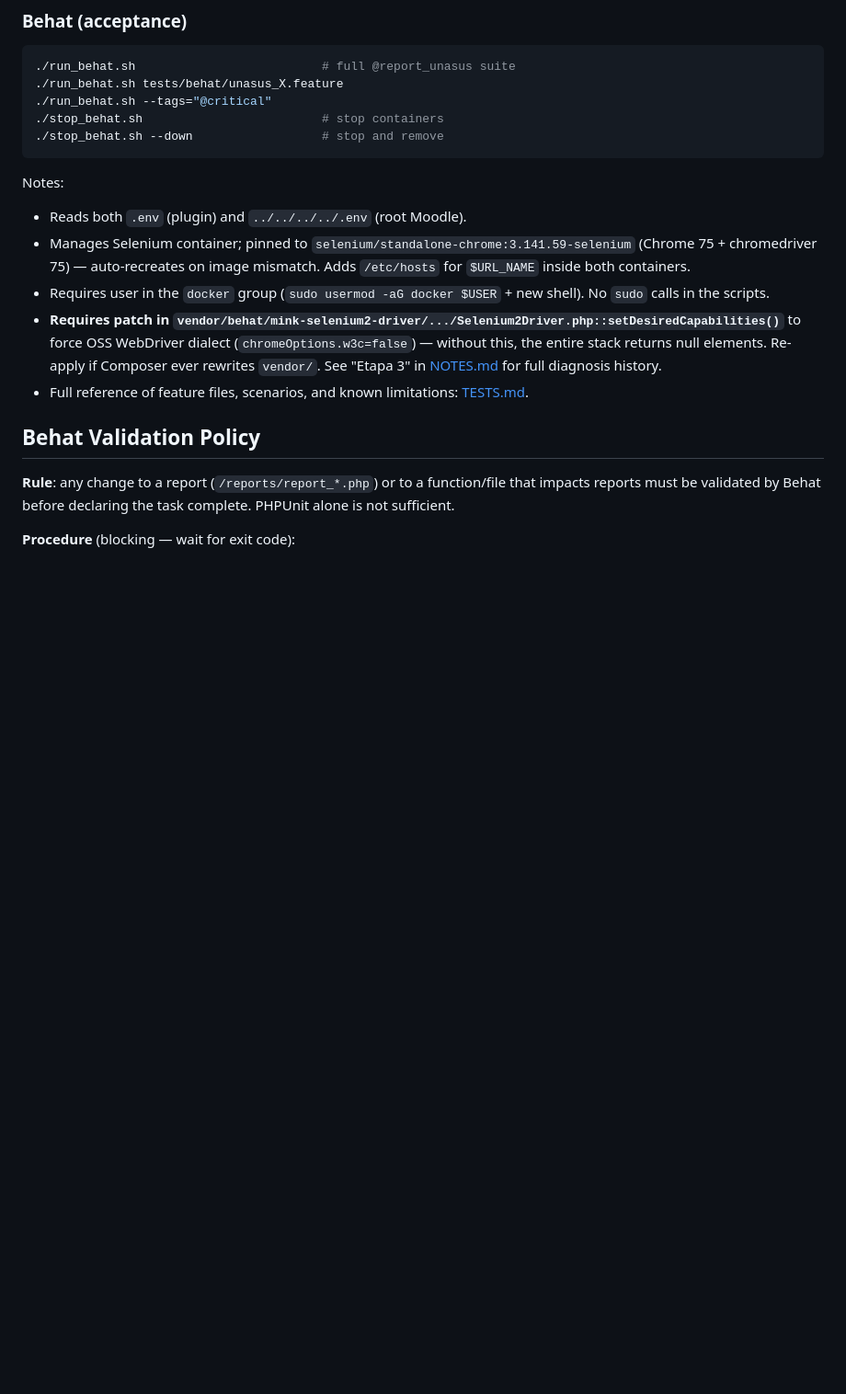
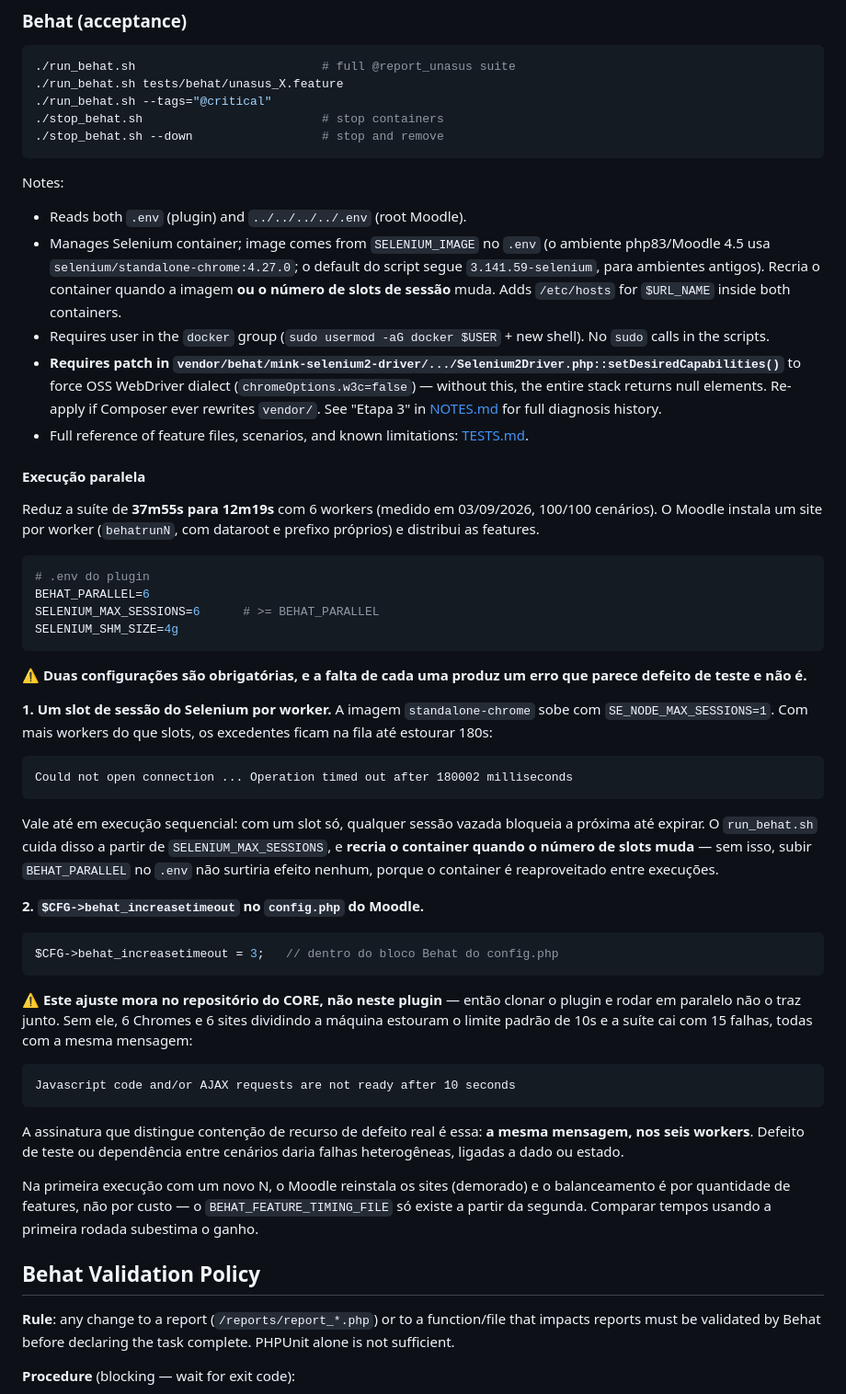
Before and after one commit to UFSC/moodle-report-unasus, a Markdown page: CLAUDE.md, the part around the change. Shown at 92% size. GitHub-like rendering; blank space fills up the shorter version.

Commit message:
docs(behat): documenta a execucao paralela e o que ela exige
Reduz a suite de 37m55s para 12m19s com 6 workers (03/09/2026, 100/100).

Duas configuracoes sao obrigatorias, e a falta de cada uma produz um erro que
parece defeito de teste e nao e':

- um SLOT DE SESSAO do Selenium por worker. A imagem standalone sobe com
  SE_NODE_MAX_SESSIONS=1 e os workers excedentes ficam na fila ate' estourar
  180s ("Could not open connection ... Operation timed out").
- $CFG->behat_increasetimeout, que mora no config.php do CORE e portanto NAO
  vem junto ao clonar este plugin. Sem ele, 6 Chromes dividindo a maquina
  estouram o limite de 10s: 15 falhas, todas com a mesma mensagem sobre
  Javascript/AJAX. A assinatura de contencao de recurso e' justamente essa --
  a mesma mensagem nos seis workers; defeito real daria falhas heterogeneas.

Corrige tambem a nota da imagem do Selenium, que dizia 3.141.59-selenium
enquanto este ambiente usa 4.27.0 via SELENIUM_IMAGE no .env -- quem lesse
aquilo iria depurar a imagem errada.

````diff
--- a/CLAUDE.md
+++ b/CLAUDE.md
@@ -136,10 +136,61 @@ Coverage scope: `has_deadline`, `has_submission()`, `has_grouping()`, invalid co
 
 Notes:
 - Reads both `.env` (plugin) and `../../../../.env` (root Moodle).
-- Manages Selenium container; pinned to `selenium/standalone-chrome:3.141.59-selenium` (Chrome 75 + chromedriver 75) — auto-recreates on image mismatch. Adds `/etc/hosts` for `$URL_NAME` inside both containers.
+- Manages Selenium container; image comes from `SELENIUM_IMAGE` no `.env` (o ambiente php83/Moodle 4.5 usa `selenium/standalone-chrome:4.27.0`; o default do script segue `3.141.59-selenium`, para ambientes antigos). Recria o container quando a imagem **ou o número de slots de sessão** muda. Adds `/etc/hosts` for `$URL_NAME` inside both containers.
 - Requires user in the `docker` group (`sudo usermod -aG docker $USER` + new shell). No `sudo` calls in the scripts.
 - **Requires patch in `vendor/behat/mink-selenium2-driver/.../Selenium2Driver.php::setDesiredCapabilities()`** to force OSS WebDriver dialect (`chromeOptions.w3c=false`) — without this, the entire stack returns null elements. Re-apply if Composer ever rewrites `vendor/`. See "Etapa 3" in [NOTES.md](NOTES.md) for full diagnosis history.
 - Full reference of feature files, scenarios, and known limitations: [TESTS.md](TESTS.md).
+
+#### Execução paralela
+
+Reduz a suíte de **37m55s para 12m19s** com 6 workers (medido em 03/09/2026, 100/100
+cenários). O Moodle instala um site por worker (`behatrunN`, com dataroot e prefixo
+próprios) e distribui as features.
+
+```bash
+# .env do plugin
+BEHAT_PARALLEL=6
+SELENIUM_MAX_SESSIONS=6      # >= BEHAT_PARALLEL
+SELENIUM_SHM_SIZE=4g
+```
+
+⚠️ **Duas configurações são obrigatórias, e a falta de cada uma produz um erro que parece
+defeito de teste e não é.**
+
+**1. Um slot de sessão do Selenium por worker.** A imagem `standalone-chrome` sobe com
+`SE_NODE_MAX_SESSIONS=1`. Com mais workers do que slots, os excedentes ficam na fila até
+estourar 180s:
+
+```
+Could not open connection ... Operation timed out after 180002 milliseconds
+```
+
+Vale até em execução sequencial: com um slot só, qualquer sessão vazada bloqueia a
+próxima até expirar. O `run_behat.sh` cuida disso a partir de `SELENIUM_MAX_SESSIONS`, e
+**recria o container quando o número de slots muda** — sem isso, subir `BEHAT_PARALLEL` no
+`.env` não surtiria efeito nenhum, porque o container é reaproveitado entre execuções.
+
+**2. `$CFG->behat_increasetimeout` no `config.php` do Moodle.**
+
+```php
+$CFG->behat_increasetimeout = 3;   // dentro do bloco Behat do config.php
+```
+
+⚠️ **Este ajuste mora no repositório do CORE, não neste plugin** — então clonar o plugin e
+rodar em paralelo não o traz junto. Sem ele, 6 Chromes e 6 sites dividindo a máquina
+estouram o limite padrão de 10s e a suíte cai com 15 falhas, todas com a mesma mensagem:
+
+```
+Javascript code and/or AJAX requests are not ready after 10 seconds
+```
+
+A assinatura que distingue contenção de recurso de defeito real é essa: **a mesma
+mensagem, nos seis workers**. Defeito de teste ou dependência entre cenários daria falhas
+heterogêneas, ligadas a dado ou estado.
+
+Na primeira execução com um novo N, o Moodle reinstala os sites (demorado) e o
+balanceamento é por quantidade de features, não por custo — o `BEHAT_FEATURE_TIMING_FILE`
+só existe a partir da segunda. Comparar tempos usando a primeira rodada subestima o ganho.
 
 ## Behat Validation Policy
 
````
